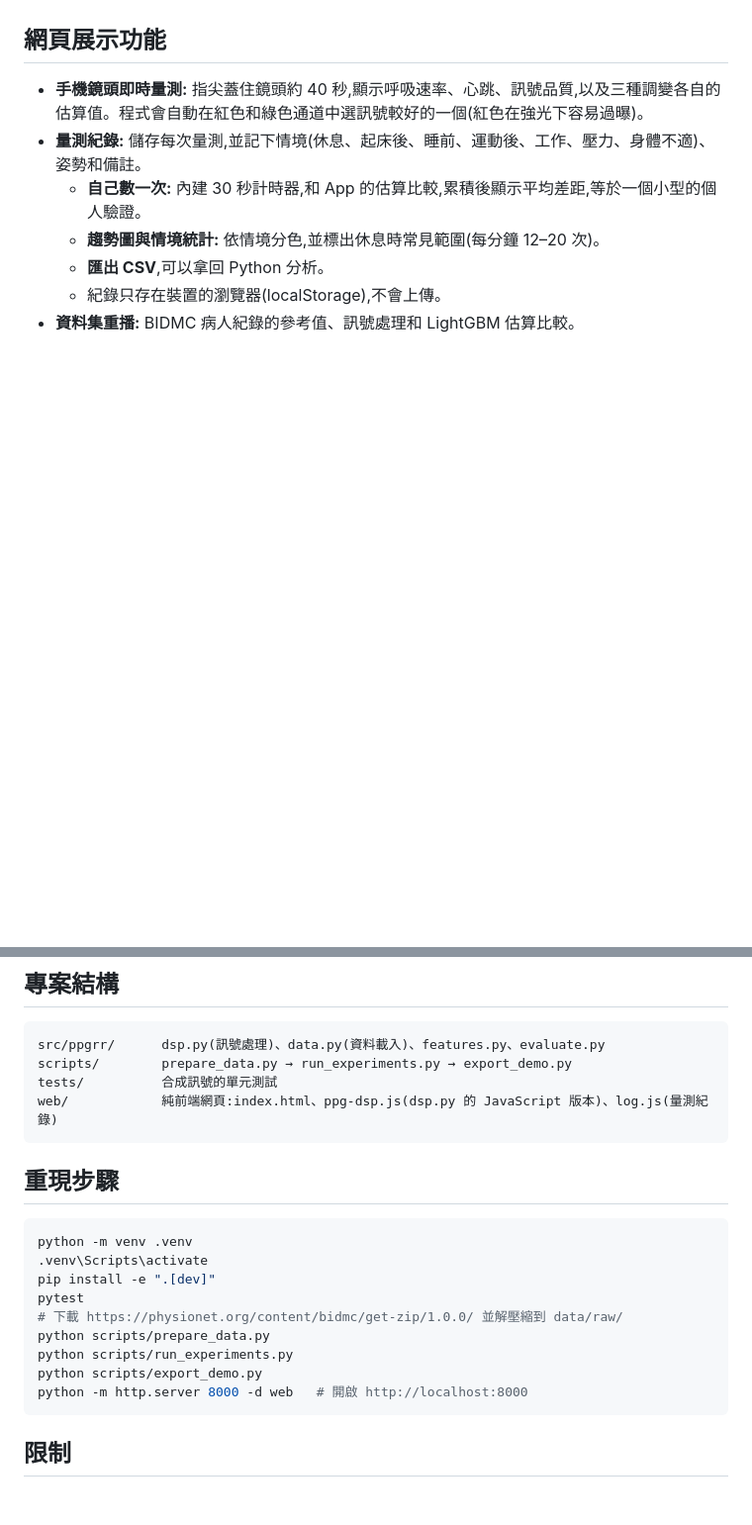
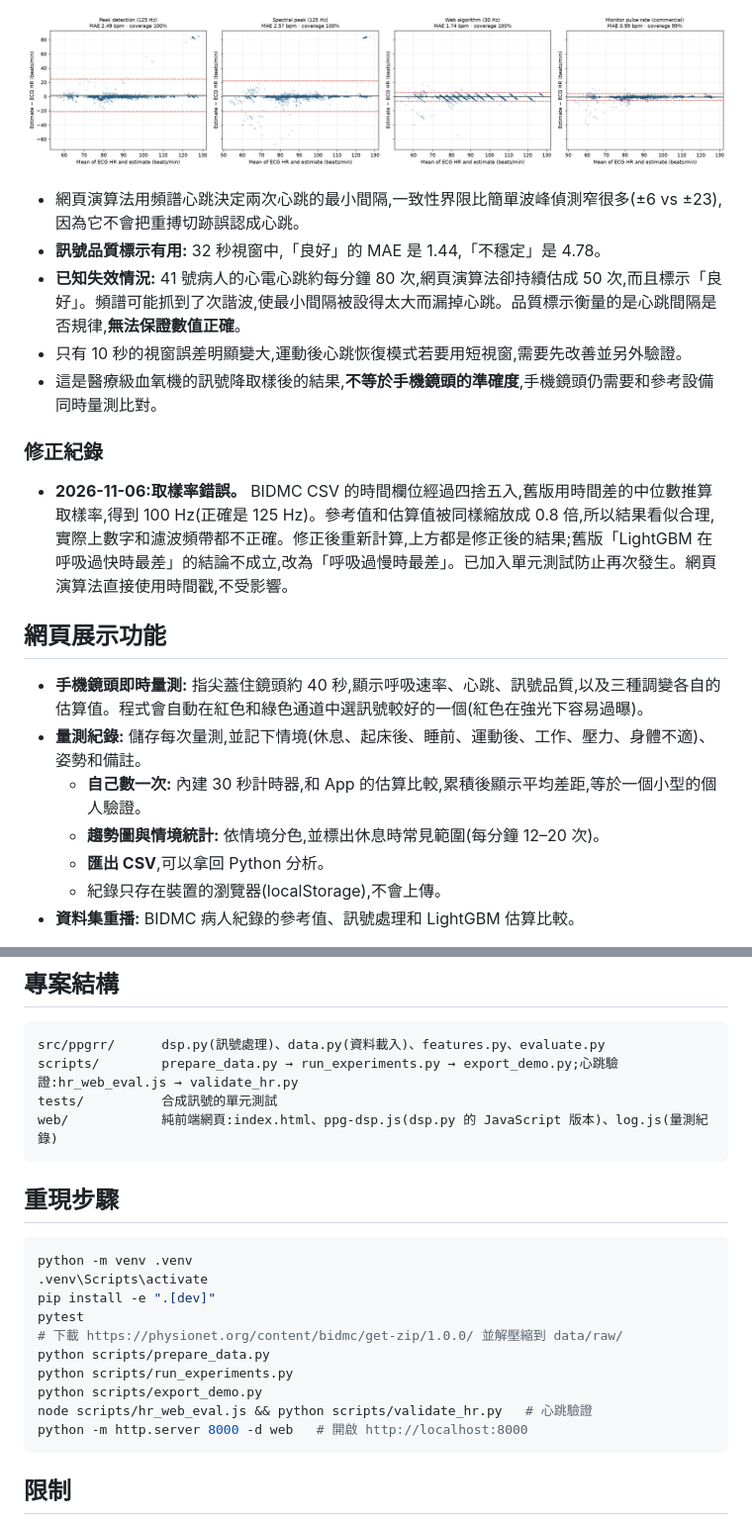
Before and after one commit to Joshhsu921/ppg-respiratory-rate, a Markdown page: README.md, 2 parts joined by grey strips. Shown at 99% size. Rendered like a GitHub page; pictures changed too: results/hr_bland_altman.png (added); blank space fills up the shorter version.

````diff
--- a/README.md
+++ b/README.md
@@ -69,3 +84,14 @@ QR Code 由 `python scripts/make_qr.py` 產生;網址改變時重新執行即可
+![心跳 Bland-Altman](results/hr_bland_altman.png)
+
+- 網頁演算法用頻譜心跳決定兩次心跳的最小間隔,一致性界限比簡單波峰偵測窄很多(±6 vs ±23),因為它不會把重搏切跡誤認成心跳。
+- **訊號品質標示有用:** 32 秒視窗中,「良好」的 MAE 是 1.44,「不穩定」是 4.78。
+- **已知失效情況:** 41 號病人的心電心跳約每分鐘 80 次,網頁演算法卻持續估成 50 次,而且標示「良好」。頻譜可能抓到了次諧波,使最小間隔被設得太大而漏掉心跳。品質標示衡量的是心跳間隔是否規律,**無法保證數值正確**。
+- 只有 10 秒的視窗誤差明顯變大,運動後心跳恢復模式若要用短視窗,需要先改善並另外驗證。
+- 這是醫療級血氧機的訊號降取樣後的結果,**不等於手機鏡頭的準確度**,手機鏡頭仍需要和參考設備同時量測比對。
+
+### 修正紀錄
+
+- **2026-11-06:取樣率錯誤。** BIDMC CSV 的時間欄位經過四捨五入,舊版用時間差的中位數推算取樣率,得到 100 Hz(正確是 125 Hz)。參考值和估算值被同樣縮放成 0.8 倍,所以結果看似合理,實際上數字和濾波頻帶都不正確。修正後重新計算,上方都是修正後的結果;舊版「LightGBM 在呼吸過快時最差」的結論不成立,改為「呼吸過慢時最差」。已加入單元測試防止再次發生。網頁演算法直接使用時間戳,不受影響。
 
 ## 網頁展示功能
 
@@ -81,7 +107,7 @@ QR Code 由 `python scripts/make_qr.py` 產生;網址改變時重新執行即可
 
 ```
 src/ppgrr/      dsp.py(訊號處理)、data.py(資料載入)、features.py、evaluate.py
-scripts/        prepare_data.py → run_experiments.py → export_demo.py
+scripts/        prepare_data.py → run_experiments.py → export_demo.py;心跳驗證:hr_web_eval.js → validate_hr.py
 tests/          合成訊號的單元測試
 web/            純前端網頁:index.html、ppg-dsp.js(dsp.py 的 JavaScript 版本)、log.js(量測紀錄)
 ```
@@ -97,6 +123,7 @@ pytest
 python scripts/prepare_data.py
 python scripts/run_experiments.py
 python scripts/export_demo.py
+node scripts/hr_web_eval.js && python scripts/validate_hr.py   # 心跳驗證
 python -m http.server 8000 -d web   # 開啟 http://localhost:8000
 ```
 
````
Also changed, not shown: other parts of README.md (+29 -14 lines), results/bland_altman.png, 12 other files.
